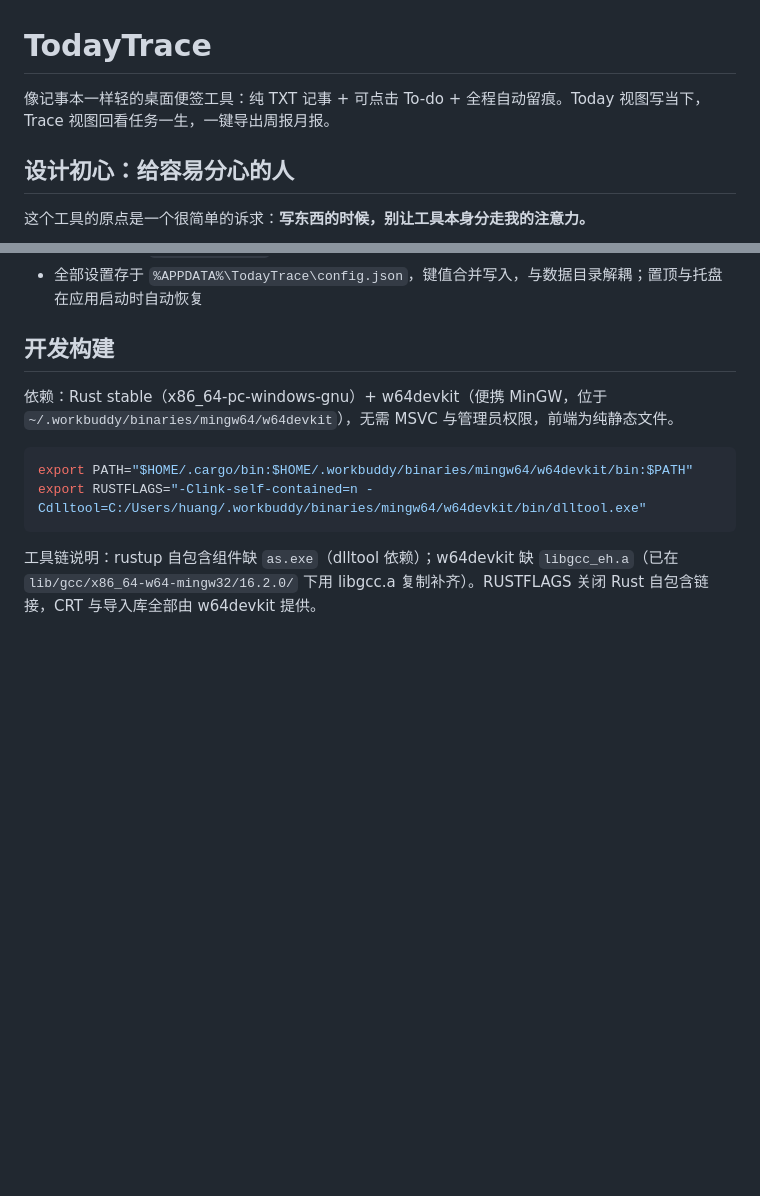
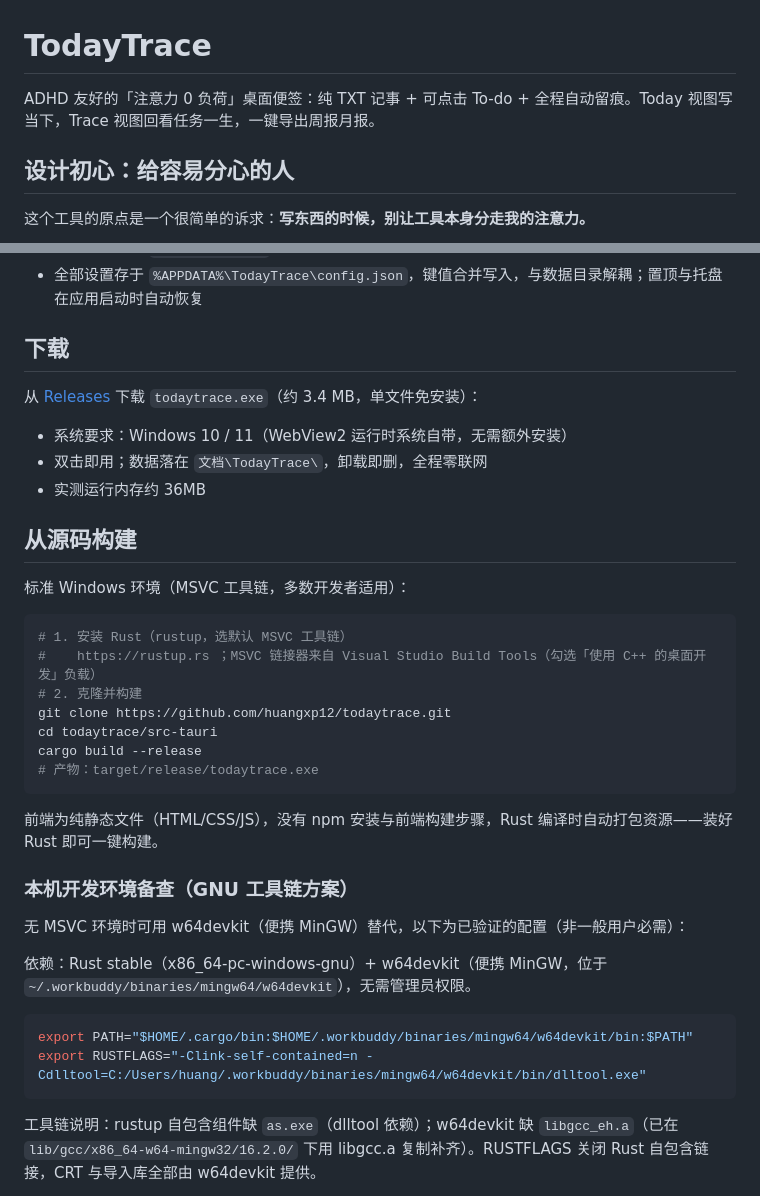
Before and after one commit to huangxp12/easedo, a Markdown page: README.md, 2 parts joined by grey strips. Drawn GitHub-style; blank space fills up the shorter version.

Commit message:
README：定位语改为 ADHD 友好零负荷便签，补充下载说明与从源码构建指南

````diff
--- a/README.md
+++ b/README.md
@@ -1,6 +1,6 @@
 # TodayTrace
 
-像记事本一样轻的桌面便签工具：纯 TXT 记事 + 可点击 To-do + 全程自动留痕。Today 视图写当下，Trace 视图回看任务一生，一键导出周报月报。
+ADHD 友好的「注意力 0 负荷」桌面便签：纯 TXT 记事 + 可点击 To-do + 全程自动留痕。Today 视图写当下，Trace 视图回看任务一生，一键导出周报月报。
 
 ## 设计初心：给容易分心的人
 
@@ -51,9 +51,35 @@ TXT 内语法：`- [ ] 任务` / `- [x] 完成`，两空格缩进为子任务，
 - **存储**：自定义存储目录（填绝对路径即把 notes / trace / export 落到该目录，保存后自动重载；「恢复默认」回到 `文档\TodayTrace`，切换不删除旧数据）
 - 全部设置存于 `%APPDATA%\TodayTrace\config.json`，键值合并写入，与数据目录解耦；置顶与托盘在应用启动时自动恢复
 
-## 开发构建
+## 下载
 
-依赖：Rust stable（x86_64-pc-windows-gnu）+ w64devkit（便携 MinGW，位于 `~/.workbuddy/binaries/mingw64/w64devkit`），无需 MSVC 与管理员权限，前端为纯静态文件。
+从 [Releases](https://github.com/huangxp12/todaytrace/releases) 下载 `todaytrace.exe`（约 3.4 MB，单文件免安装）：
+
+- 系统要求：Windows 10 / 11（WebView2 运行时系统自带，无需额外安装）
+- 双击即用；数据落在 `文档\TodayTrace\`，卸载即删，全程零联网
+- 实测运行内存约 36MB
+
+## 从源码构建
+
+标准 Windows 环境（MSVC 工具链，多数开发者适用）：
+
+```bash
+# 1. 安装 Rust（rustup，选默认 MSVC 工具链）
+#    https://rustup.rs ；MSVC 链接器来自 Visual Studio Build Tools（勾选「使用 C++ 的桌面开发」负载）
+# 2. 克隆并构建
+git clone https://github.com/huangxp12/todaytrace.git
+cd todaytrace/src-tauri
+cargo build --release
+# 产物：target/release/todaytrace.exe
+```
+
+前端为纯静态文件（HTML/CSS/JS），没有 npm 安装与前端构建步骤，Rust 编译时自动打包资源——装好 Rust 即可一键构建。
+
+### 本机开发环境备查（GNU 工具链方案）
+
+无 MSVC 环境时可用 w64devkit（便携 MinGW）替代，以下为已验证的配置（非一般用户必需）：
+
+依赖：Rust stable（x86_64-pc-windows-gnu）+ w64devkit（便携 MinGW，位于 `~/.workbuddy/binaries/mingw64/w64devkit`），无需管理员权限。
 
 ```bash
 export PATH="$HOME/.cargo/bin:$HOME/.workbuddy/binaries/mingw64/w64devkit/bin:$PATH"
````
